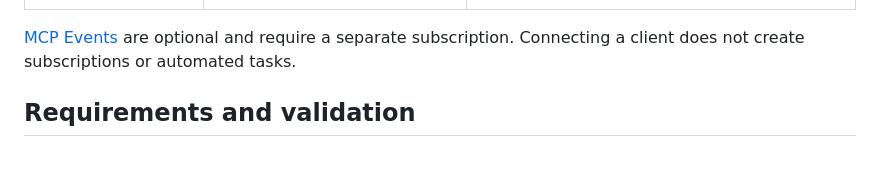
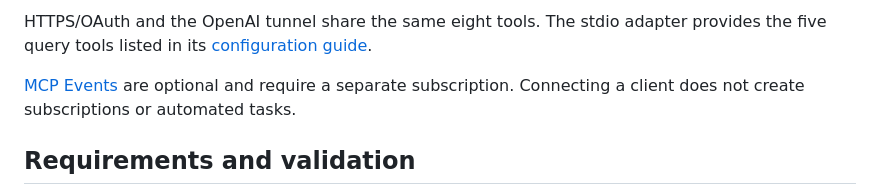
Before and after one commit to rokrokss/kakaotalk-bridge, a Markdown page: README.md, the part around one of its changes. Rendered like a GitHub page; blank space fills up the shorter version.

```diff
--- a/README.md
+++ b/README.md
@@ -81,3 +138,6 @@ entry points, supported environments and the remaining first-use confirmations.
+HTTPS/OAuth and the OpenAI tunnel share the same eight tools. The stdio adapter
+provides the five query tools listed in its [configuration guide](docs/api.md#stdio-mcp).
+
 [MCP Events](docs/events.md) are optional and require a separate subscription. Connecting a client does not create subscriptions or automated tasks.
 
 ## Requirements and validation
```
Also changed, not shown: other parts of README.md (+57 -0 lines).
